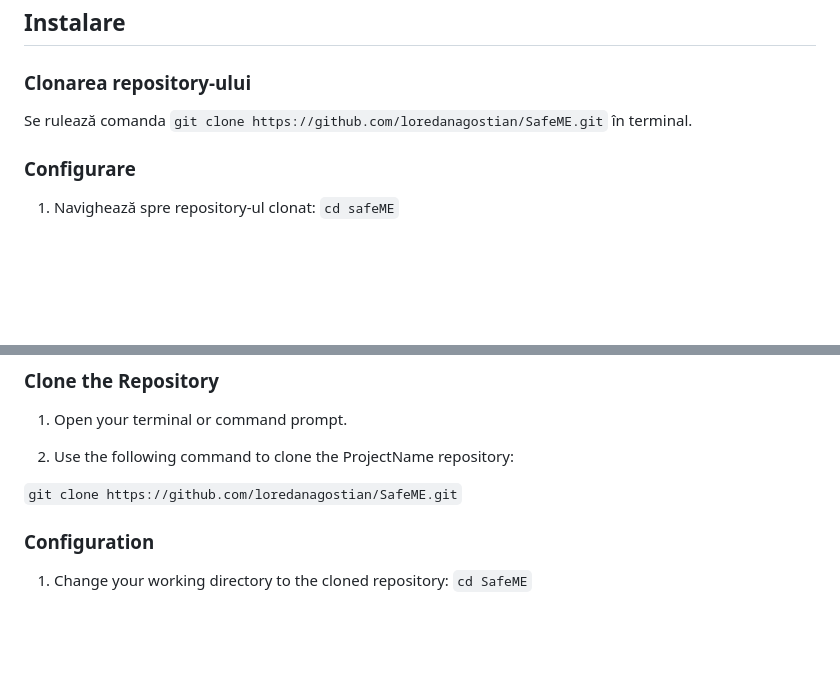
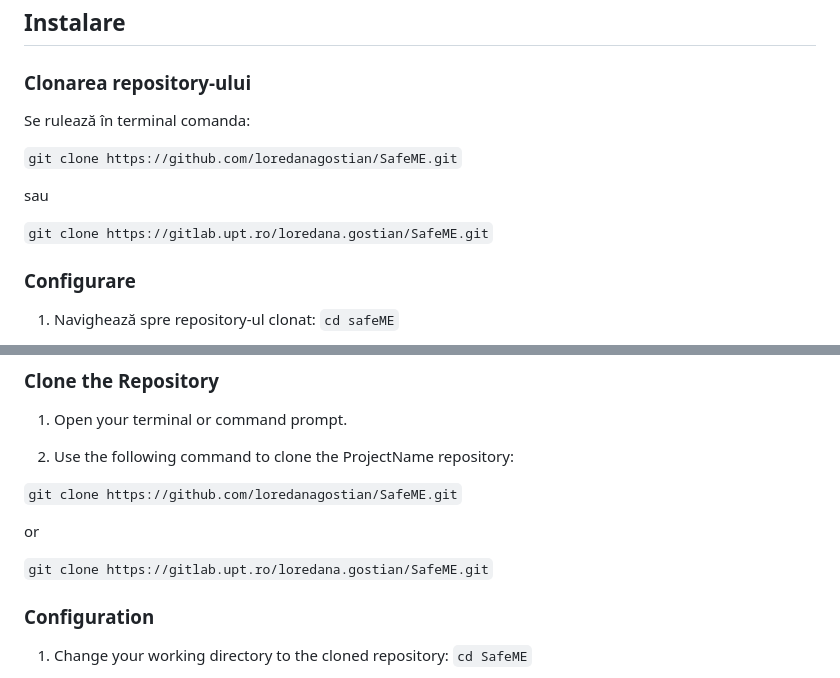
Before and after one commit to loredanagostian/SafeME, a Markdown page: README.md, 2 parts joined by grey strips. GitHub-like rendering; blank space fills up the shorter version.

```diff
--- a/README.md
+++ b/README.md
@@ -33,7 +33,13 @@ Safe ME este o aplicație mobilă care vine în ajutorul persoanelor care se con
 
 ### Clonarea repository-ului
 
-Se rulează comanda `git clone https://github.com/loredanagostian/SafeME.git` în terminal.
+Se rulează în terminal comanda:
+
+`git clone https://github.com/loredanagostian/SafeME.git`
+
+sau
+
+`git clone https://gitlab.upt.ro/loredana.gostian/SafeME.git`
 
 ### Configurare
 
@@ -102,6 +108,10 @@ Follow these steps to install and run SafeME on your system.
 
 `git clone https://github.com/loredanagostian/SafeME.git`
 
+or
+
+`git clone https://gitlab.upt.ro/loredana.gostian/SafeME.git`
+
 ### Configuration
 
 1. Change your working directory to the cloned repository: `cd SafeME`
```
